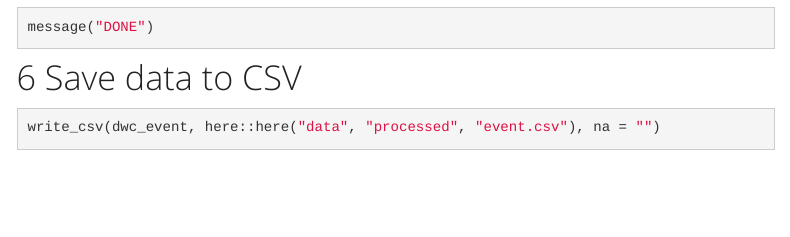
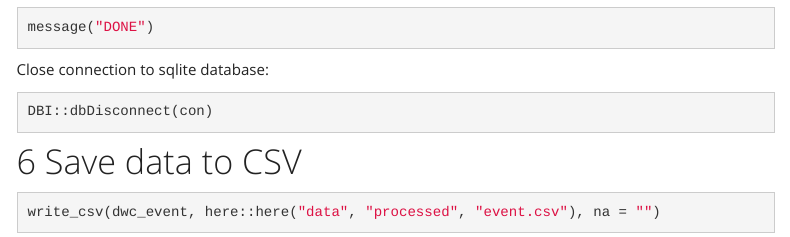
Before and after one commit to riparias/anb-crayfishes-occurrences, an R Markdown document (src/dwc_mapping.Rmd): the page in a window 1100 px wide, from 8220 px down. Rendered offline with R 4.5, knitr and Pandoc, with nearby package versions; code that draws random numbers runs with fixed seeds of ours; some code elsewhere in the file could not run offline; a font, style sheet, LaTeX package, included part or bibliography that could not be used is replaced or left out; menus at the side of the page are left out.

Commit message:
Revert PR #17 - see #18

````diff
--- a/src/dwc_mapping.Rmd
+++ b/src/dwc_mapping.Rmd
@@ -290,6 +290,12 @@ dwc_occurrence <- DBI::dbGetQuery(con, dwc_occurrence_sql)
 message("DONE")
 ```
 
+Close connection to sqlite database:
+
+```{r close_conn}
+DBI::dbDisconnect(con)
+```
+
 # Save data to CSV
 
 ```{r save_csv}
````
Also changed, not shown: 1 other file.
